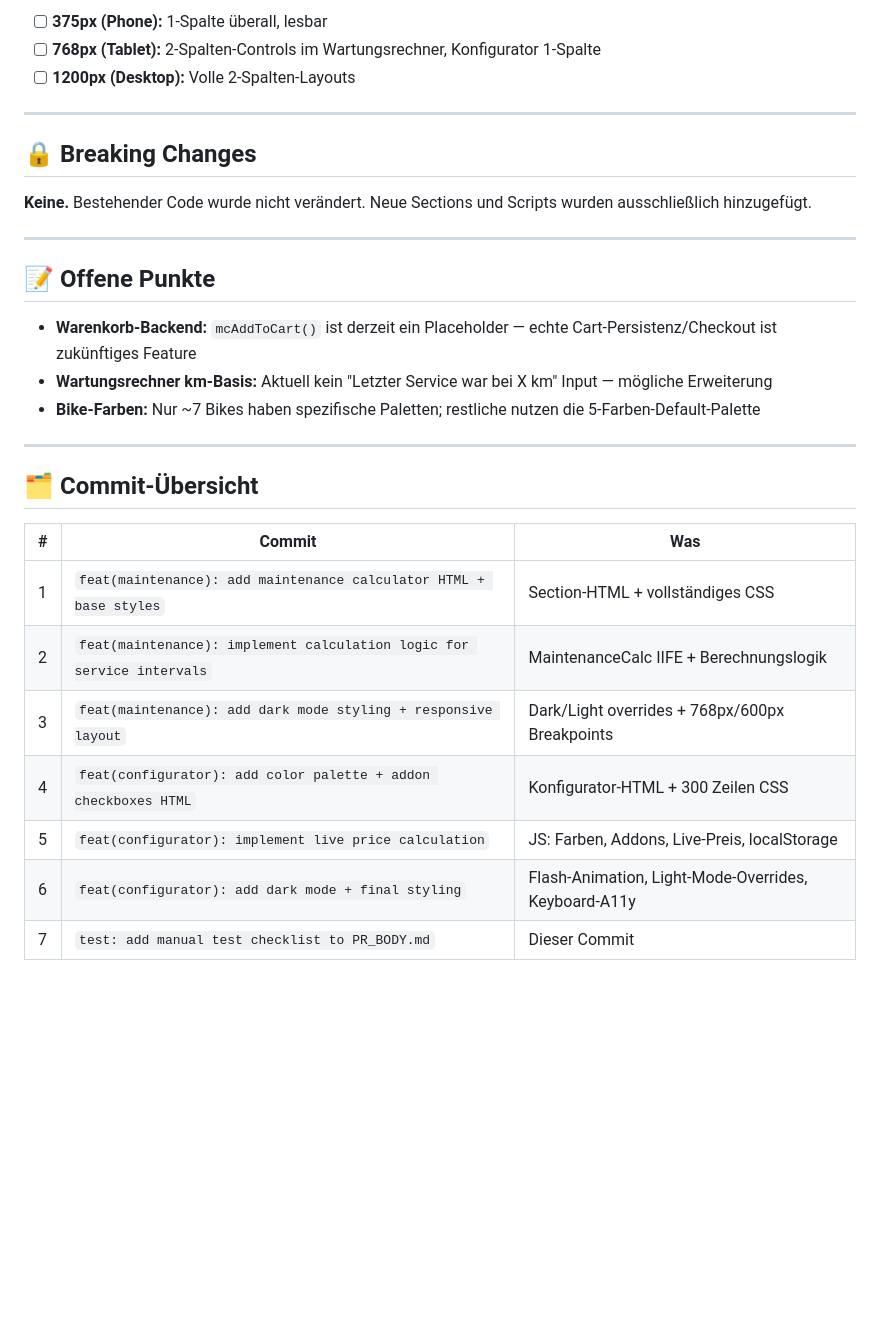
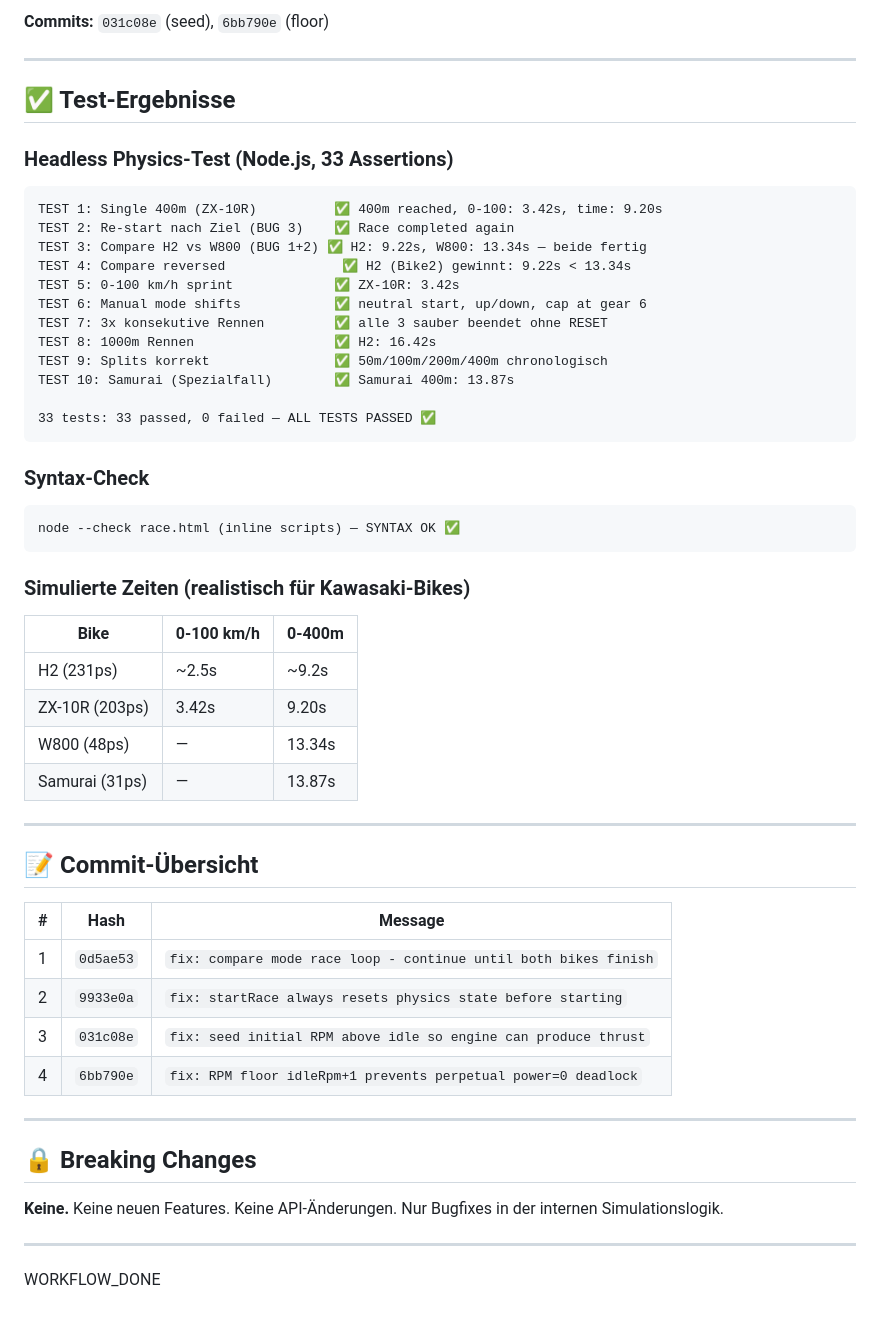
Before and after one commit to Sepytox/OpenClaw-Test, a Markdown page: PR_BODY.md, the part around one of its changes. GitHub-like rendering; blank space fills up the shorter version.

Commit message:
docs: PR_BODY.md mit allen 4 Bug-Beschreibungen und Testergebnissen

````diff
--- a/PR_BODY.md
+++ b/PR_BODY.md
@@ -147,32 +158,59 @@ Keine neuen npm-Abhängigkeiten. Kein bestehender Code verändert. Beide Feature
 
-- [ ] **375px (Phone):** 1-Spalte überall, lesbar
-- [ ] **768px (Tablet):** 2-Spalten-Controls im Wartungsrechner, Konfigurator 1-Spalte
-- [ ] **1200px (Desktop):** Volle 2-Spalten-Layouts
+**Commits:** `031c08e` (seed), `6bb790e` (floor)
+
+---
+
+## ✅ Test-Ergebnisse
+
+### Headless Physics-Test (Node.js, 33 Assertions)
+
+```
+TEST 1: Single 400m (ZX-10R)          ✅ 400m reached, 0-100: 3.42s, time: 9.20s
+TEST 2: Re-start nach Ziel (BUG 3)    ✅ Race completed again
+TEST 3: Compare H2 vs W800 (BUG 1+2) ✅ H2: 9.22s, W800: 13.34s — beide fertig
+TEST 4: Compare reversed               ✅ H2 (Bike2) gewinnt: 9.22s < 13.34s
+TEST 5: 0-100 km/h sprint             ✅ ZX-10R: 3.42s
+TEST 6: Manual mode shifts            ✅ neutral start, up/down, cap at gear 6
+TEST 7: 3x konsekutive Rennen         ✅ alle 3 sauber beendet ohne RESET
+TEST 8: 1000m Rennen                  ✅ H2: 16.42s
+TEST 9: Splits korrekt                ✅ 50m/100m/200m/400m chronologisch
+TEST 10: Samurai (Spezialfall)        ✅ Samurai 400m: 13.87s
+
+33 tests: 33 passed, 0 failed — ALL TESTS PASSED ✅
+```
+
+### Syntax-Check
+
+```
+node --check race.html (inline scripts) — SYNTAX OK ✅
+```
+
+### Simulierte Zeiten (realistisch für Kawasaki-Bikes)
+
+| Bike | 0-100 km/h | 0-400m |
+|------|-----------|--------|
+| H2 (231ps) | ~2.5s | ~9.2s |
+| ZX-10R (203ps) | 3.42s | 9.20s |
+| W800 (48ps) | — | 13.34s |
+| Samurai (31ps) | — | 13.87s |
+
+---
+
+## 📝 Commit-Übersicht
+
+| # | Hash | Message |
+|---|------|---------|
+| 1 | `0d5ae53` | `fix: compare mode race loop - continue until both bikes finish` |
+| 2 | `9933e0a` | `fix: startRace always resets physics state before starting` |
+| 3 | `031c08e` | `fix: seed initial RPM above idle so engine can produce thrust` |
+| 4 | `6bb790e` | `fix: RPM floor idleRpm+1 prevents perpetual power=0 deadlock` |
 
 ---
 
 ## 🔒 Breaking Changes
 
-**Keine.** Bestehender Code wurde nicht verändert. Neue Sections und Scripts wurden ausschließlich hinzugefügt.
+**Keine.** Keine neuen Features. Keine API-Änderungen. Nur Bugfixes in der internen Simulationslogik.
 
 ---
 
-## 📝 Offene Punkte
-
-- **Warenkorb-Backend:** `mcAddToCart()` ist derzeit ein Placeholder — echte Cart-Persistenz/Checkout ist zukünftiges Feature
-- **Wartungsrechner km-Basis:** Aktuell kein "Letzter Service war bei X km" Input — mögliche Erweiterung
-- **Bike-Farben:** Nur ~7 Bikes haben spezifische Paletten; restliche nutzen die 5-Farben-Default-Palette
-
----
-
-## 🗂️ Commit-Übersicht
-
-| # | Commit | Was |
-|---|---|---|
-| 1 | `feat(maintenance): add maintenance calculator HTML + base styles` | Section-HTML + vollständiges CSS |
-| 2 | `feat(maintenance): implement calculation logic for service intervals` | MaintenanceCalc IIFE + Berechnungslogik |
-| 3 | `feat(maintenance): add dark mode styling + responsive layout` | Dark/Light overrides + 768px/600px Breakpoints |
-| 4 | `feat(configurator): add color palette + addon checkboxes HTML` | Konfigurator-HTML + 300 Zeilen CSS |
-| 5 | `feat(configurator): implement live price calculation` | JS: Farben, Addons, Live-Preis, localStorage |
-| 6 | `feat(configurator): add dark mode + final styling` | Flash-Animation, Light-Mode-Overrides, Keyboard-A11y |
-| 7 | `test: add manual test checklist to PR_BODY.md` | Dieser Commit |
+WORKFLOW_DONE
````
Also changed, not shown: other parts of PR_BODY.md (+123 -112 lines).
